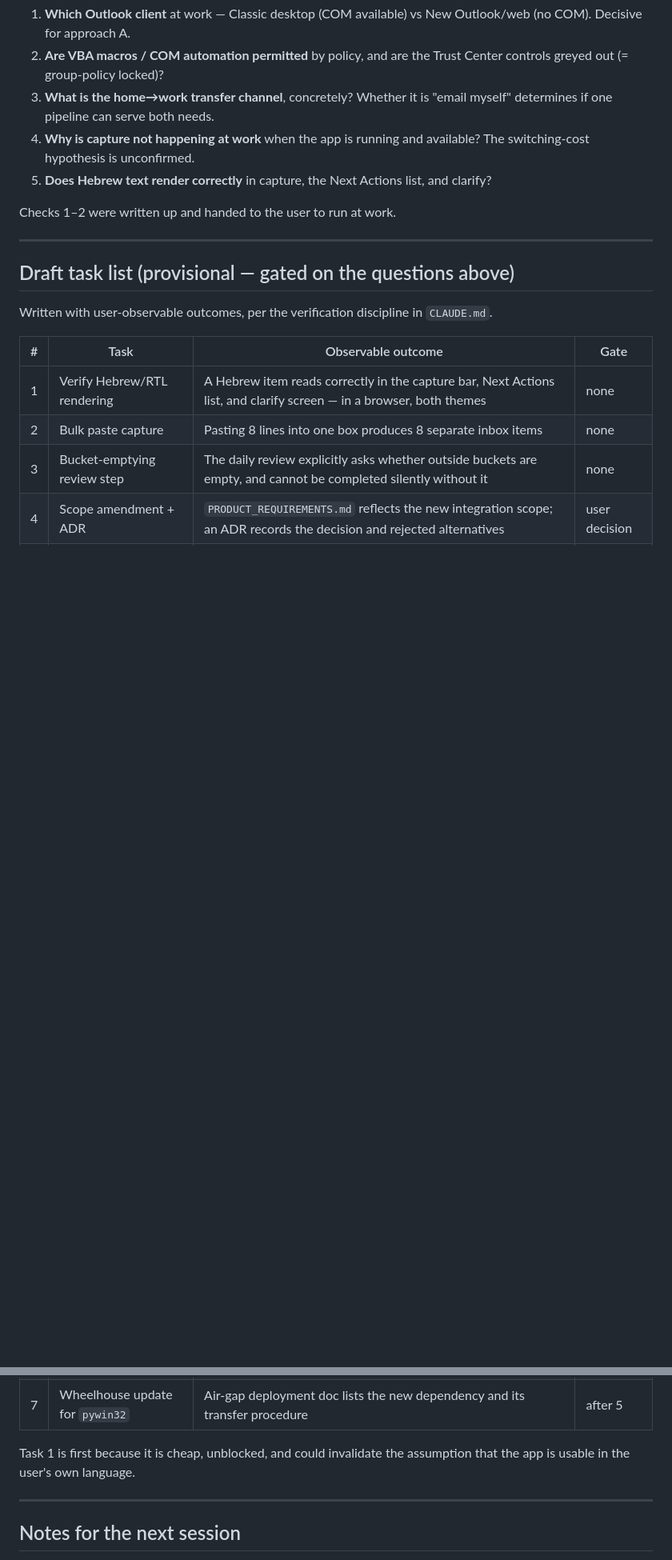
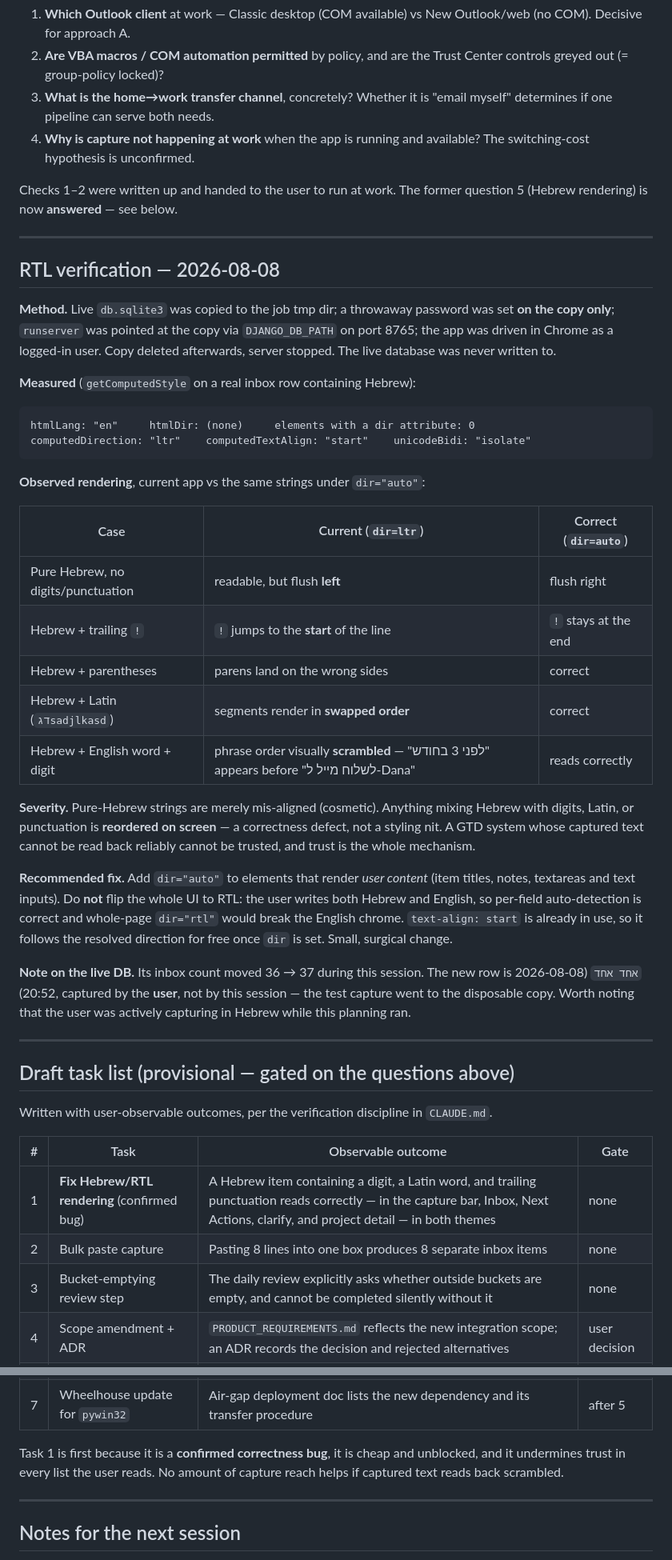
Before and after one commit to berlinm/gtd-manager, a Markdown page: docs/sessions/2026-08-08-capture-reach-and-outlook-planning.md, 2 parts joined by grey strips. Shown at 80% size. GitHub-like rendering; blank space fills up the shorter version.

Commit message:
Record confirmed Hebrew/RTL rendering bug, verified in browser
Verified against a disposable copy of the live DB in Chrome. The live database was never written to.

Measured: lang=en, zero dir attributes in the document, computed direction ltr.

Pure Hebrew strings are only mis-aligned, but any string mixing Hebrew with digits, Latin, or punctuation is visually reordered - trailing punctuation jumps to the start of the line and phrase order scrambles. That is a correctness defect, not a styling nit, and Hebrew is the primary capture language here (10 inbox items, 6 next actions, 1 waiting-for).

Recommended fix is dir=auto on user-content elements only, not a whole-page RTL flip, since the user writes both Hebrew and English.

Promotes this from an unverified risk to the top task.

Co-Authored-By: Claude Opus 5 <noreply@anthropic.com>

````diff
--- a/docs/sessions/2026-08-08-capture-reach-and-outlook-planning.md
+++ b/docs/sessions/2026-08-08-capture-reach-and-outlook-planning.md
@@ -157,9 +156,51 @@ update in `docs/AIR_GAP_DEPLOYMENT.md`.
    determines if one pipeline can serve both needs.
 4. **Why is capture not happening at work** when the app is running and available? The
    switching-cost hypothesis is unconfirmed.
-5. **Does Hebrew text render correctly** in capture, the Next Actions list, and clarify?
 
-Checks 1–2 were written up and handed to the user to run at work.
+Checks 1–2 were written up and handed to the user to run at work. The former question 5
+(Hebrew rendering) is now **answered** — see below.
+
+---
+
+## RTL verification — 2026-08-08
+
+**Method.** Live `db.sqlite3` was copied to the job tmp dir; a throwaway password was set
+**on the copy only**; `runserver` was pointed at the copy via `DJANGO_DB_PATH` on port
+8765; the app was driven in Chrome as a logged-in user. Copy deleted afterwards, server
+stopped. The live database was never written to.
+
+**Measured** (`getComputedStyle` on a real inbox row containing Hebrew):
+
+```
+htmlLang: "en"     htmlDir: (none)     elements with a dir attribute: 0
+computedDirection: "ltr"    computedTextAlign: "start"    unicodeBidi: "isolate"
+```
+
+**Observed rendering**, current app vs the same strings under `dir="auto"`:
+
+| Case | Current (`dir=ltr`) | Correct (`dir=auto`) |
+|---|---|---|
+| Pure Hebrew, no digits/punctuation | readable, but flush **left** | flush right |
+| Hebrew + trailing `!` | `!` jumps to the **start** of the line | `!` stays at the end |
+| Hebrew + parentheses | parens land on the wrong sides | correct |
+| Hebrew + Latin (`דגsadjlkasd`) | segments render in **swapped order** | correct |
+| Hebrew + English word + digit | phrase order visually **scrambled** — "לפני 3 בחודש" appears before "לשלוח מייל ל-Dana" | reads correctly |
+
+**Severity.** Pure-Hebrew strings are merely mis-aligned (cosmetic). Anything mixing
+Hebrew with digits, Latin, or punctuation is **reordered on screen** — a correctness
+defect, not a styling nit. A GTD system whose captured text cannot be read back
+reliably cannot be trusted, and trust is the whole mechanism.
+
+**Recommended fix.** Add `dir="auto"` to elements that render *user content* (item
+titles, notes, textareas and text inputs). Do **not** flip the whole UI to RTL: the user
+writes both Hebrew and English, so per-field auto-detection is correct and whole-page
+`dir="rtl"` would break the English chrome. `text-align: start` is already in use, so it
+follows the resolved direction for free once `dir` is set. Small, surgical change.
+
+**Note on the live DB.** Its inbox count moved 36 → 37 during this session. The new row
+is `אחד אחד` (2026-08-08 20:52), captured by the **user**, not by this session — the test
+capture went to the disposable copy. Worth noting that the user was actively capturing
+in Hebrew while this planning ran.
 
 ---
 
@@ -169,7 +210,7 @@ Written with user-observable outcomes, per the verification discipline in `CLAUD
 
 | # | Task | Observable outcome | Gate |
 |---|---|---|---|
-| 1 | Verify Hebrew/RTL rendering | A Hebrew item reads correctly in the capture bar, Next Actions list, and clarify screen — in a browser, both themes | none |
+| 1 | **Fix Hebrew/RTL rendering** (confirmed bug) | A Hebrew item containing a digit, a Latin word, and trailing punctuation reads correctly — in the capture bar, Inbox, Next Actions, clarify, and project detail — in both themes | none |
 | 2 | Bulk paste capture | Pasting 8 lines into one box produces 8 separate inbox items | none |
 | 3 | Bucket-emptying review step | The daily review explicitly asks whether outside buckets are empty, and cannot be completed silently without it | none |
 | 4 | Scope amendment + ADR | `PRODUCT_REQUIREMENTS.md` reflects the new integration scope; an ADR records the decision and rejected alternatives | user decision |
@@ -177,8 +218,9 @@ Written with user-observable outcomes, per the verification discipline in `CLAUD
 | 6 | `scheduled_for` → calendar push | Setting a scheduled time on an action creates an Outlook appointment at that time; deadlines and defer dates create nothing | Q1, Q2 |
 | 7 | Wheelhouse update for `pywin32` | Air-gap deployment doc lists the new dependency and its transfer procedure | after 5 |
 
-Task 1 is first because it is cheap, unblocked, and could invalidate the assumption that
-the app is usable in the user's own language.
+Task 1 is first because it is a **confirmed correctness bug**, it is cheap and unblocked,
+and it undermines trust in every list the user reads. No amount of capture reach helps if
+captured text reads back scrambled.
 
 ---
 
````
Also changed, not shown: other parts of docs/sessions/2026-08-08-capture-reach-and-outlook-planning.md (+5 -6 lines).
